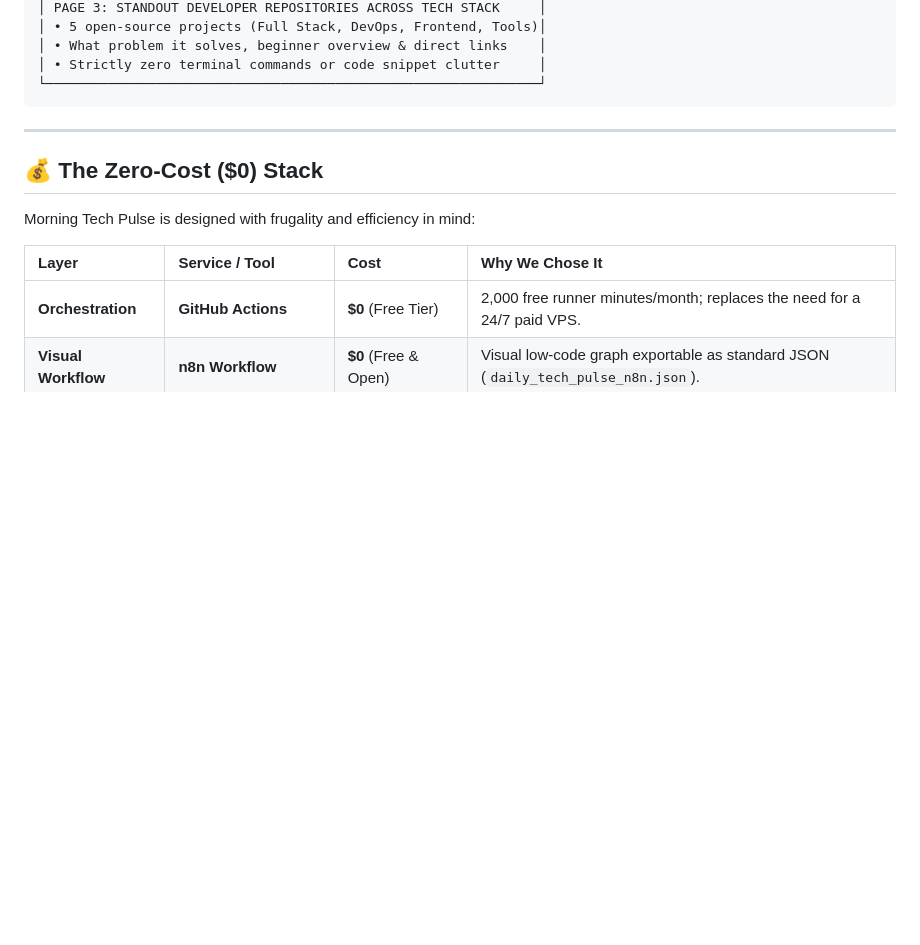
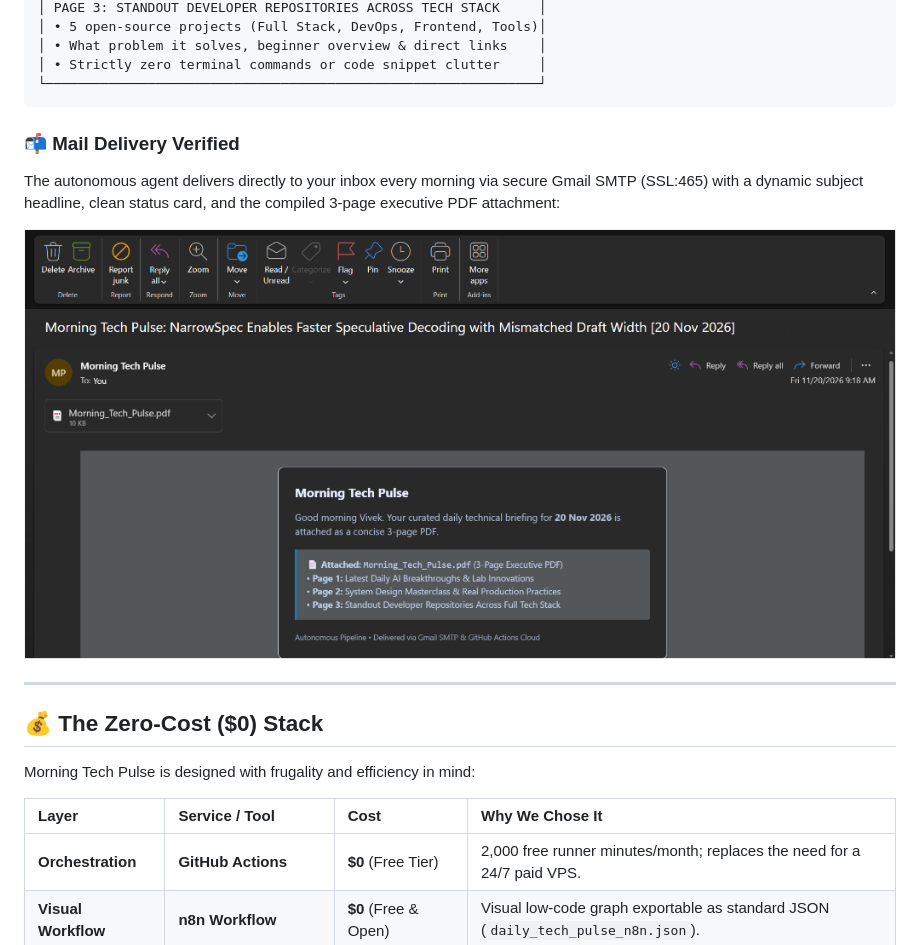
Before and after one commit to vivek-kanugula/morning-tech-pulse, a Markdown page: README.md, the part around the change. GitHub-like rendering; pictures changed too: assets/mail_delivery_verified.png (added); blank space fills up the shorter version.

Commit message:
docs: add verified email delivery screenshot to readme

````diff
--- a/README.md
+++ b/README.md
@@ -86,6 +86,12 @@ Every morning, you receive an email with **`Morning_Tech_Pulse.pdf`** attached.
 └───────────────────────────────────────────────────────────────┘
 ```
 
+### 📬 Mail Delivery Verified
+
+The autonomous agent delivers directly to your inbox every morning via secure Gmail SMTP (SSL:465) with a dynamic subject headline, clean status card, and the compiled 3-page executive PDF attachment:
+
+![Mail Delivery Verified](assets/mail_delivery_verified.png)
+
 
 ---
 
````
